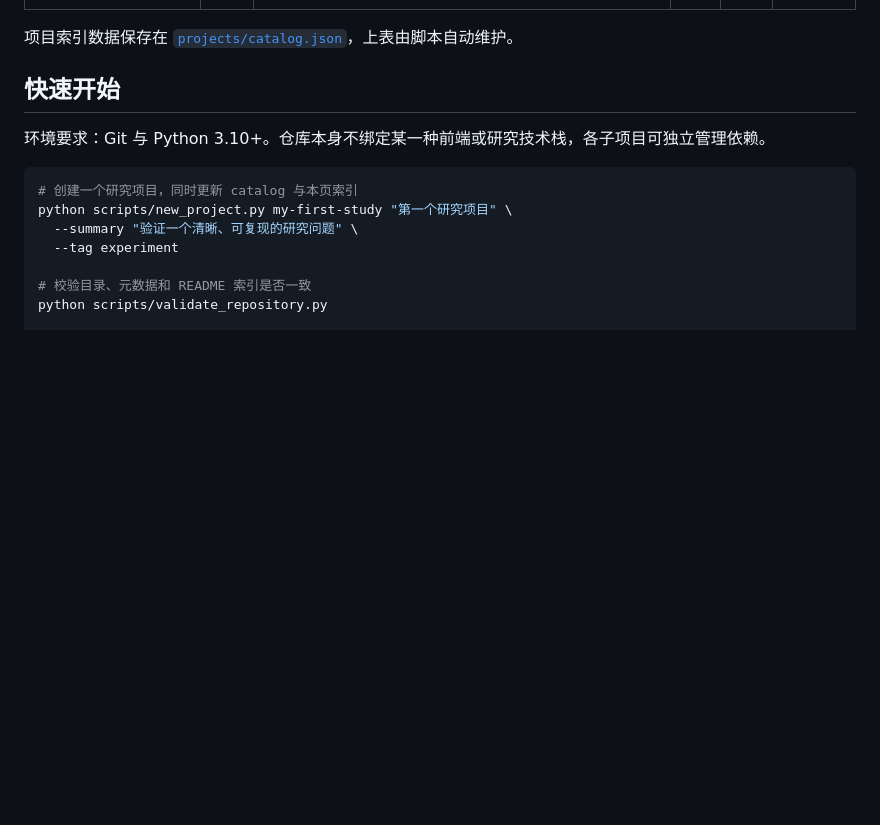
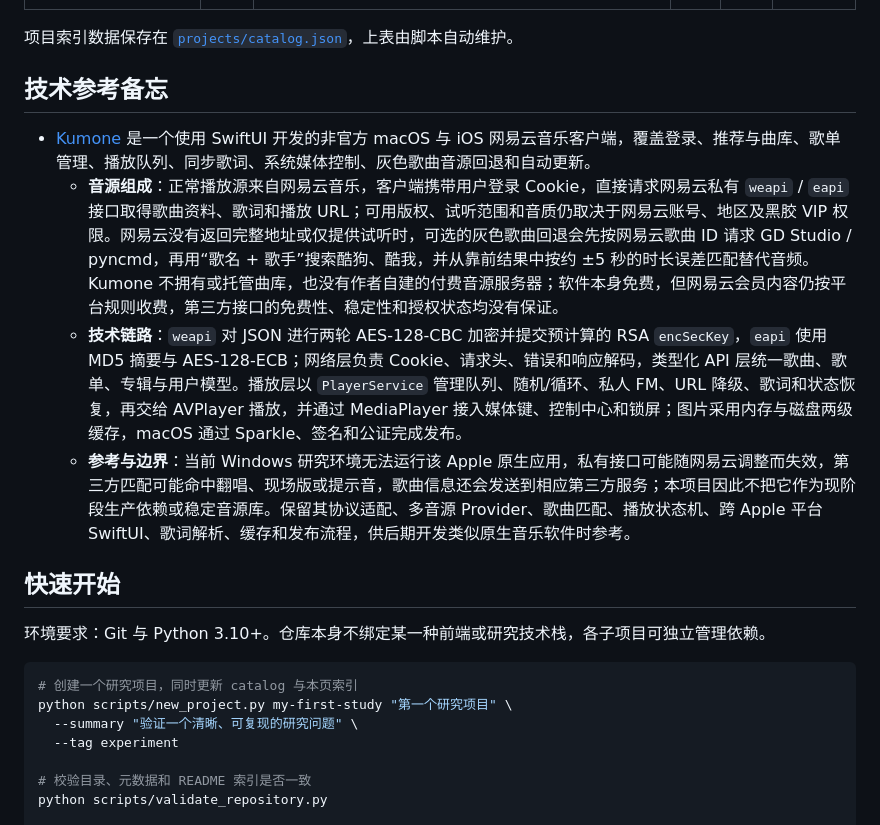
Before and after one commit to yydshly/0829_codex_project, a Markdown page: README.md, the part around the change. Drawn GitHub-style; blank space fills up the shorter version.

Commit message:
docs: record Kumone source architecture reference

```diff
--- a/README.md
+++ b/README.md
@@ -28,6 +28,13 @@
 <!-- PROJECTS:END -->
 
 项目索引数据保存在 [`projects/catalog.json`](projects/catalog.json)，上表由脚本自动维护。
+
+## 技术参考备忘
+
+- [Kumone](https://github.com/missuo/kumone) 是一个使用 SwiftUI 开发的非官方 macOS 与 iOS 网易云音乐客户端，覆盖登录、推荐与曲库、歌单管理、播放队列、同步歌词、系统媒体控制、灰色歌曲音源回退和自动更新。
+  - **音源组成**：正常播放源来自网易云音乐，客户端携带用户登录 Cookie，直接请求网易云私有 `weapi` / `eapi` 接口取得歌曲资料、歌词和播放 URL；可用版权、试听范围和音质仍取决于网易云账号、地区及黑胶 VIP 权限。网易云没有返回完整地址或仅提供试听时，可选的灰色歌曲回退会先按网易云歌曲 ID 请求 GD Studio / pyncmd，再用“歌名 + 歌手”搜索酷狗、酷我，并从靠前结果中按约 ±5 秒的时长误差匹配替代音频。Kumone 不拥有或托管曲库，也没有作者自建的付费音源服务器；软件本身免费，但网易云会员内容仍按平台规则收费，第三方接口的免费性、稳定性和授权状态均没有保证。
+  - **技术链路**：`weapi` 对 JSON 进行两轮 AES-128-CBC 加密并提交预计算的 RSA `encSecKey`，`eapi` 使用 MD5 摘要与 AES-128-ECB；网络层负责 Cookie、请求头、错误和响应解码，类型化 API 层统一歌曲、歌单、专辑与用户模型。播放层以 `PlayerService` 管理队列、随机/循环、私人 FM、URL 降级、歌词和状态恢复，再交给 AVPlayer 播放，并通过 MediaPlayer 接入媒体键、控制中心和锁屏；图片采用内存与磁盘两级缓存，macOS 通过 Sparkle、签名和公证完成发布。
+  - **参考与边界**：当前 Windows 研究环境无法运行该 Apple 原生应用，私有接口可能随网易云调整而失效，第三方匹配可能命中翻唱、现场版或提示音，歌曲信息还会发送到相应第三方服务；本项目因此不把它作为现阶段生产依赖或稳定音源库。保留其协议适配、多音源 Provider、歌曲匹配、播放状态机、跨 Apple 平台 SwiftUI、歌词解析、缓存和发布流程，供后期开发类似原生音乐软件时参考。
 
 ## 快速开始
 
```
